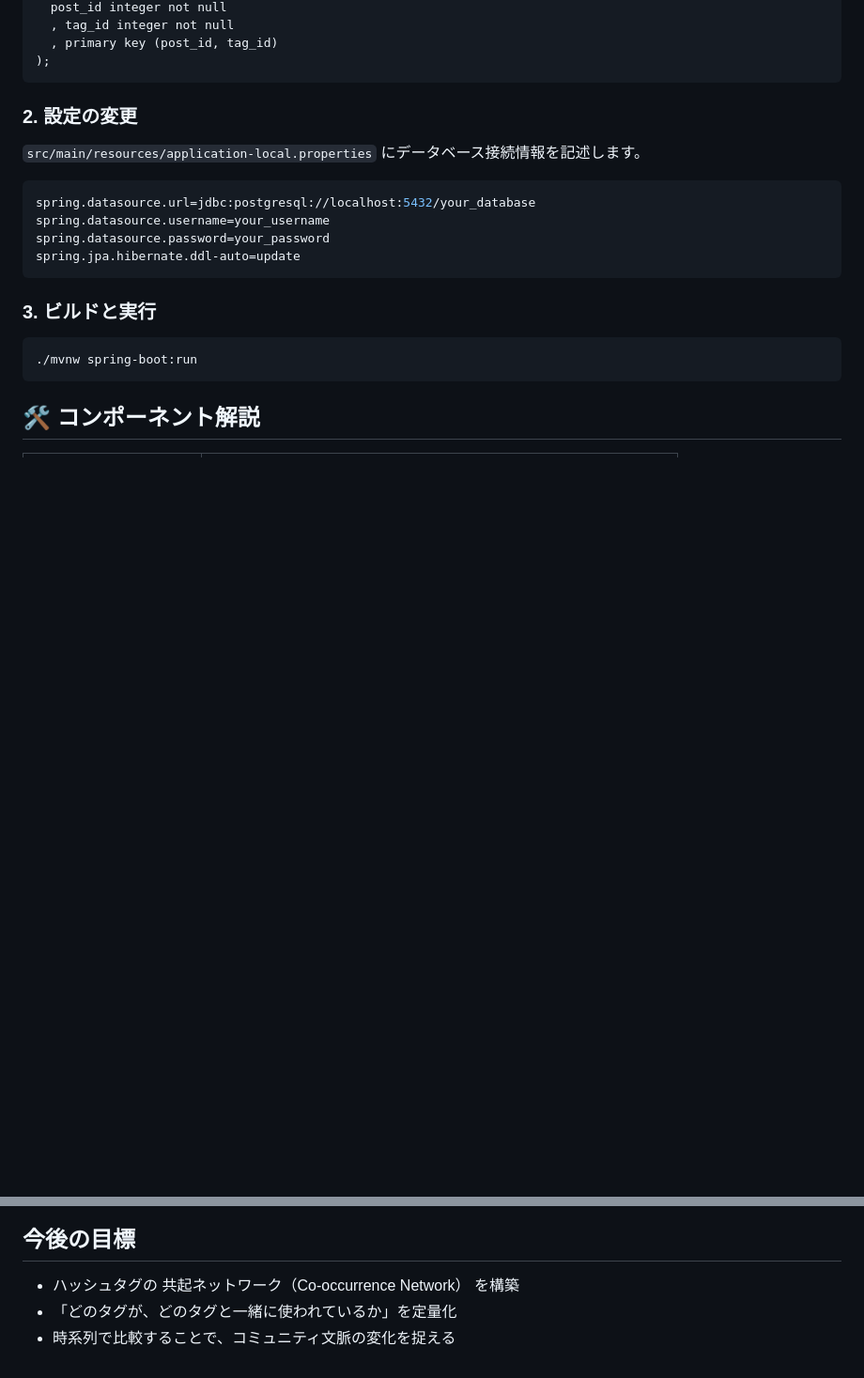
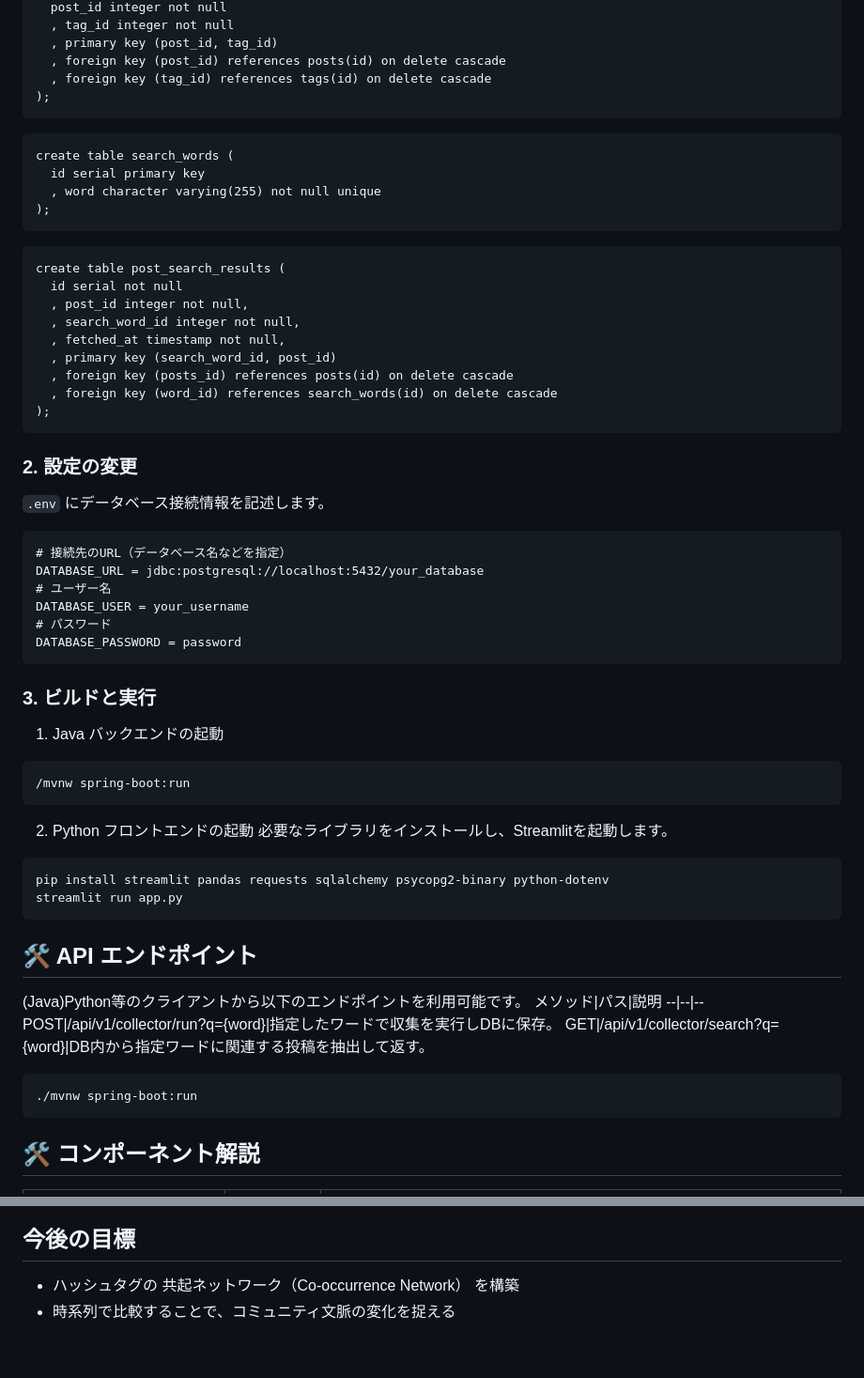
Before and after one commit to MK-sigh/BlueskyDataTracker, a Markdown page: README.md, 2 parts joined by grey strips. Shown at 94% size. Rendered like a GitHub page; blank space fills up the shorter version.

````diff
--- a/README.md
+++ b/README.md
@@ -73,21 +93,58 @@ create table public.post_tags (
   post_id integer not null
   , tag_id integer not null
   , primary key (post_id, tag_id)
+  , foreign key (post_id) references posts(id) on delete cascade
+  , foreign key (tag_id) references tags(id) on delete cascade
+);
+```
+```
+create table search_words (
+  id serial primary key
+  , word character varying(255) not null unique
+);
+```
+```
+create table post_search_results (
+  id serial not null
+  , post_id integer not null,
+  , search_word_id integer not null,
+  , fetched_at timestamp not null,
+  , primary key (search_word_id, post_id)
+  , foreign key (posts_id) references posts(id) on delete cascade
+  , foreign key (word_id) references search_words(id) on delete cascade
 );
 ```
 
-
 ### 2. 設定の変更
-`src/main/resources/application-local.properties` にデータベース接続情報を記述します。
-
-```properties
-spring.datasource.url=jdbc:postgresql://localhost:5432/your_database
-spring.datasource.username=your_username
-spring.datasource.password=your_password
-spring.jpa.hibernate.ddl-auto=update
+`.env` にデータベース接続情報を記述します。
+```
+# 接続先のURL（データベース名などを指定）
+DATABASE_URL = jdbc:postgresql://localhost:5432/your_database
+# ユーザー名
+DATABASE_USER = your_username
+# パスワード
+DATABASE_PASSWORD = password
 ```
 
 ### 3. ビルドと実行
+1. Java バックエンドの起動
+```
+/mvnw spring-boot:run
+```
+2. Python フロントエンドの起動
+必要なライブラリをインストールし、Streamlitを起動します。
+```
+pip install streamlit pandas requests sqlalchemy psycopg2-binary python-dotenv
+streamlit run app.py
+```
+
+## 🛠 API エンドポイント
+(Java)Python等のクライアントから以下のエンドポイントを利用可能です。
+メソッド|パス|説明
+--|--|--
+POST|/api/v1/collector/run?q={word}|指定したワードで収集を実行しDBに保存。
+GET|/api/v1/collector/search?q={word}|DB内から指定ワードに関連する投稿を抽出して返す。
+
 ```
 ./mvnw spring-boot:run
 ```
@@ -103,5 +173,4 @@ User/Post/Tag/PostTag|各テーブルに対応するJPAエンティティ。
 
 ## 今後の目標
 - ハッシュタグの 共起ネットワーク（Co-occurrence Network） を構築
-- 「どのタグが、どのタグと一緒に使われているか」を定量化
 - 時系列で比較することで、コミュニティ文脈の変化を捉える
````
Also changed, not shown: other parts of README.md (+49 -16 lines), images/073602.png (added), images/073714.png (added), 1 other file.
